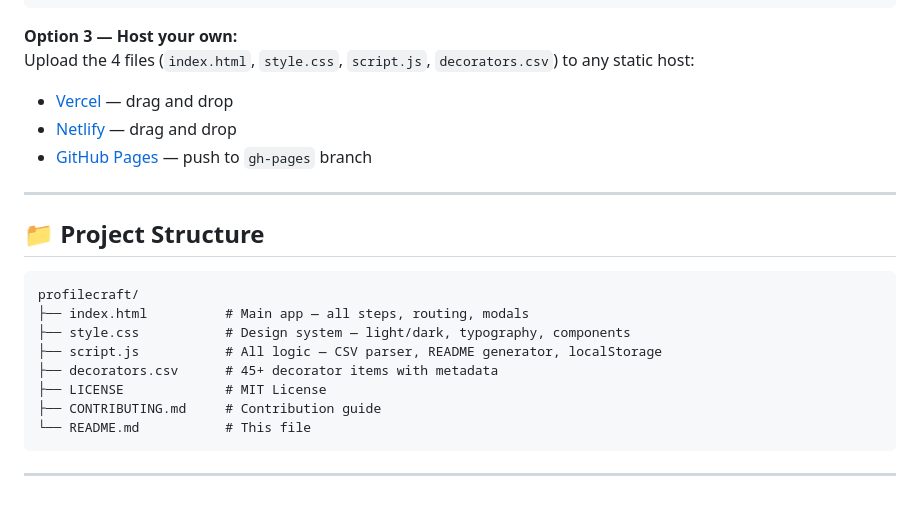
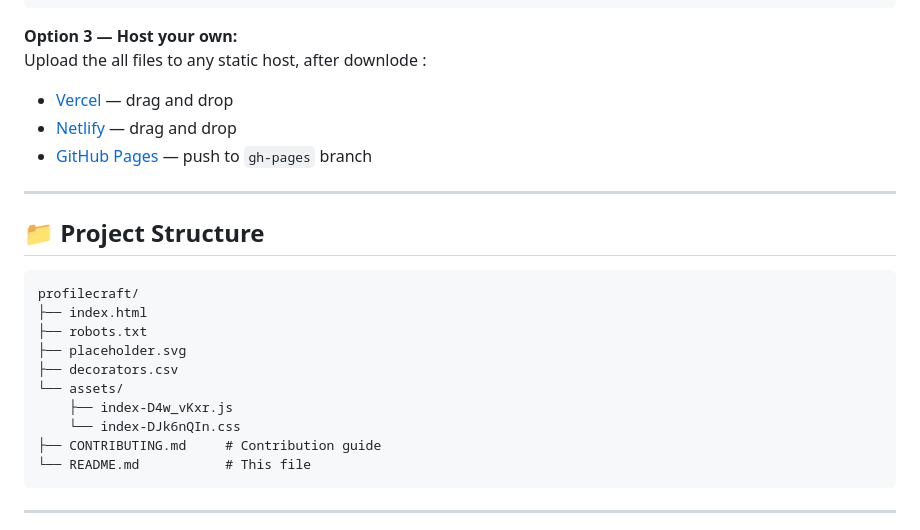
Before and after one commit to ratulhub/profilecraft, a Markdown page: README.md, the part around the change. Drawn GitHub-style; blank space fills up the shorter version.

````diff
--- a/README.md
+++ b/README.md
@@ -58,7 +58,7 @@ open index.html
 ```
 
 **Option 3 — Host your own:**
-Upload the 4 files (`index.html`, `style.css`, `script.js`, `decorators.csv`) to any static host:
+Upload the all files to any static host, after downlode :
 - [Vercel](https://vercel.com) — drag and drop
 - [Netlify](https://netlify.com) — drag and drop
 - [GitHub Pages](https://pages.github.com) — push to `gh-pages` branch
@@ -69,11 +69,13 @@ Upload the 4 files (`index.html`, `style.css`, `script.js`, `decorators.csv`) to
 
 ```
 profilecraft/
-├── index.html          # Main app — all steps, routing, modals
-├── style.css           # Design system — light/dark, typography, components
-├── script.js           # All logic — CSV parser, README generator, localStorage
-├── decorators.csv      # 45+ decorator items with metadata
-├── LICENSE             # MIT License
+├── index.html
+├── robots.txt
+├── placeholder.svg
+├── decorators.csv
+└── assets/
+    ├── index-D4w_vKxr.js
+    └── index-DJk6nQIn.css
 ├── CONTRIBUTING.md     # Contribution guide
 └── README.md           # This file
 ```
````
